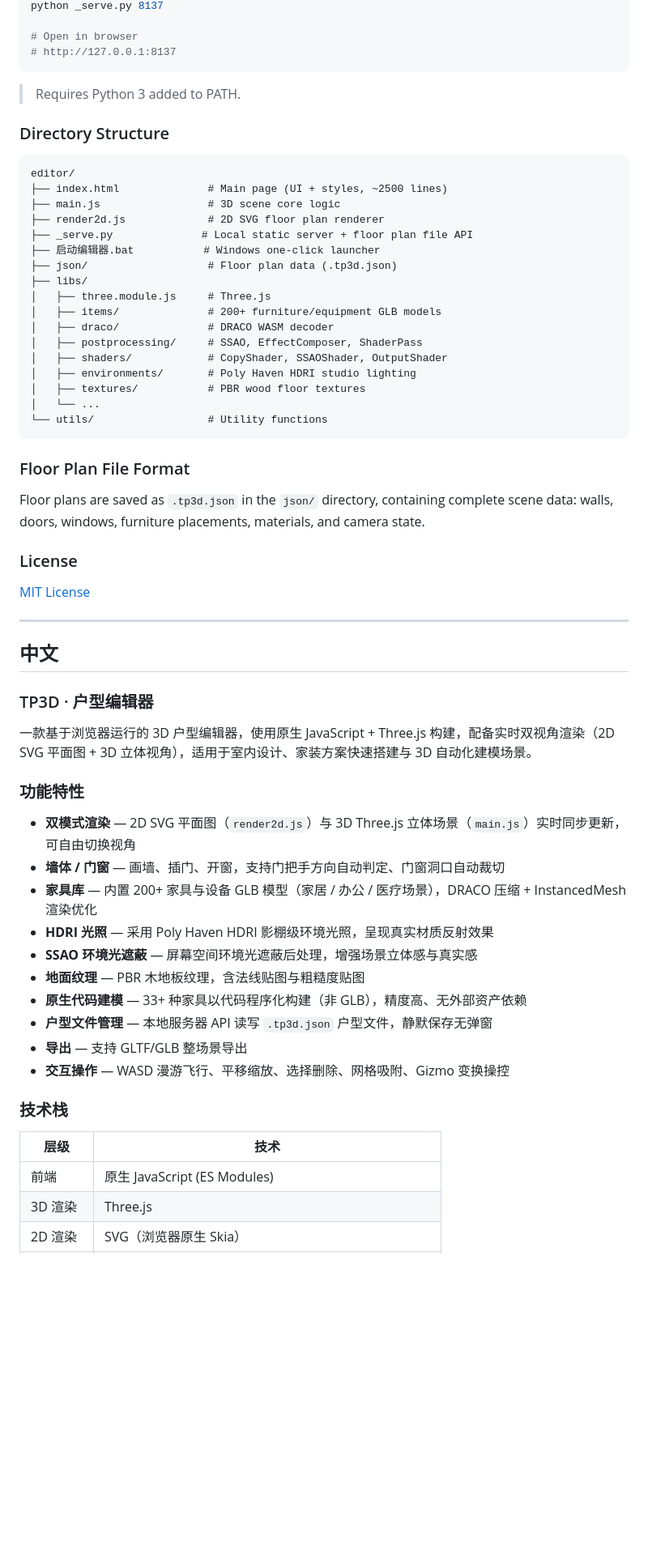
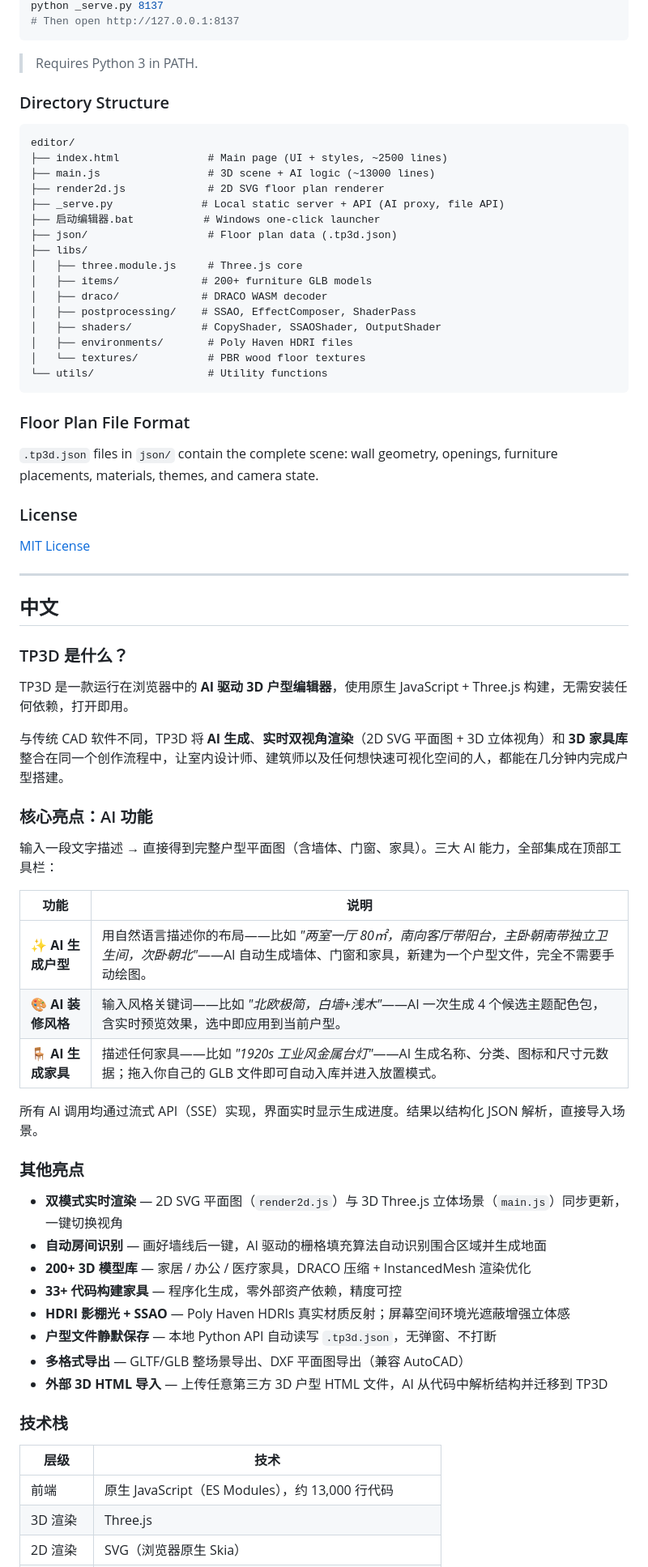
Before and after one commit to jinqiu193/tp3d-editor, a Markdown page: README.md, the part around one of its changes. Shown at 81% size. Rendered like a GitHub page; blank space fills up the shorter version.

Commit message:
docs: rewrite README highlighting AI features and modeling capabilities

````diff
--- a/README.md
+++ b/README.md
@@ -49,36 +61,33 @@ Double-click `启动编辑器.bat` — it starts the local server and opens the
 python _serve.py 8137
-
-# Open in browser
-# http://127.0.0.1:8137
+# Then open http://127.0.0.1:8137
 ```
 
-> Requires Python 3 added to PATH.
+> Requires Python 3 in PATH.
 
 ### Directory Structure
 
 ```
 editor/
 ├── index.html              # Main page (UI + styles, ~2500 lines)
-├── main.js                 # 3D scene core logic
+├── main.js                 # 3D scene + AI logic (~13000 lines)
 ├── render2d.js             # 2D SVG floor plan renderer
-├── _serve.py              # Local static server + floor plan file API
+├── _serve.py              # Local static server + API (AI proxy, file API)
 ├── 启动编辑器.bat           # Windows one-click launcher
 ├── json/                   # Floor plan data (.tp3d.json)
 ├── libs/
-│   ├── three.module.js     # Three.js
-│   ├── items/              # 200+ furniture/equipment GLB models
-│   ├── draco/              # DRACO WASM decoder
-│   ├── postprocessing/     # SSAO, EffectComposer, ShaderPass
-│   ├── shaders/            # CopyShader, SSAOShader, OutputShader
-│   ├── environments/       # Poly Haven HDRI studio lighting
-│   ├── textures/           # PBR wood floor textures
-│   └── ...
+│   ├── three.module.js     # Three.js core
+│   ├── items/             # 200+ furniture GLB models
+│   ├── draco/             # DRACO WASM decoder
+│   ├── postprocessing/    # SSAO, EffectComposer, ShaderPass
+│   ├── shaders/           # CopyShader, SSAOShader, OutputShader
+│   ├── environments/       # Poly Haven HDRI files
+│   └── textures/           # PBR wood floor textures
 └── utils/                  # Utility functions
 ```
 
 ### Floor Plan File Format
 
-Floor plans are saved as `.tp3d.json` in the `json/` directory, containing complete scene data: walls, doors, windows, furniture placements, materials, and camera state.
+`.tp3d.json` files in `json/` contain the complete scene: wall geometry, openings, furniture placements, materials, themes, and camera state.
 
 ### License
 
@@ -88,28 +97,40 @@ Floor plans are saved as `.tp3d.json` in the `json/` directory, containing compl
 
 ## 中文
 
-### TP3D · 户型编辑器
+### TP3D 是什么？
 
-一款基于浏览器运行的 3D 户型编辑器，使用原生 JavaScript + Three.js 构建，配备实时双视角渲染（2D SVG 平面图 + 3D 立体视角），适用于室内设计、家装方案快速搭建与 3D 自动化建模场景。
+TP3D 是一款运行在浏览器中的 **AI 驱动 3D 户型编辑器**，使用原生 JavaScript + Three.js 构建，无需安装任何依赖，打开即用。
 
-### 功能特性
+与传统 CAD 软件不同，TP3D 将 **AI 生成**、**实时双视角渲染**（2D SVG 平面图 + 3D 立体视角）和 **3D 家具库** 整合在同一个创作流程中，让室内设计师、建筑师以及任何想快速可视化空间的人，都能在几分钟内完成户型搭建。
 
-- **双模式渲染** — 2D SVG 平面图（`render2d.js`）与 3D Three.js 立体场景（`main.js`）实时同步更新，可自由切换视角
-- **墙体 / 门窗** — 画墙、插门、开窗，支持门把手方向自动判定、门窗洞口自动裁切
-- **家具库** — 内置 200+ 家具与设备 GLB 模型（家居 / 办公 / 医疗场景），DRACO 压缩 + InstancedMesh 渲染优化
-- **HDRI 光照** — 采用 Poly Haven HDRI 影棚级环境光照，呈现真实材质反射效果
-- **SSAO 环境光遮蔽** — 屏幕空间环境光遮蔽后处理，增强场景立体感与真实感
-- **地面纹理** — PBR 木地板纹理，含法线贴图与粗糙度贴图
-- **原生代码建模** — 33+ 种家具以代码程序化构建（非 GLB），精度高、无外部资产依赖
-- **户型文件管理** — 本地服务器 API 读写 `.tp3d.json` 户型文件，静默保存无弹窗
-- **导出** — 支持 GLTF/GLB 整场景导出
-- **交互操作** — WASD 漫游飞行、平移缩放、选择删除、网格吸附、Gizmo 变换操控
+### 核心亮点：AI 功能
+
+输入一段文字描述 → 直接得到完整户型平面图（含墙体、门窗、家具）。三大 AI 能力，全部集成在顶部工具栏：
+
+| 功能 | 说明 |
+|---|---|
+| **✨ AI 生成户型** | 用自然语言描述你的布局——比如 *"两室一厅 80㎡，南向客厅带阳台，主卧朝南带独立卫生间，次卧朝北"*——AI 自动生成墙体、门窗和家具，新建为一个户型文件，完全不需要手动绘图。 |
+| **🎨 AI 装修风格** | 输入风格关键词——比如 *"北欧极简，白墙+浅木"*——AI 一次生成 4 个候选主题配色包，含实时预览效果，选中即应用到当前户型。 |
+| **🪑 AI 生成家具** | 描述任何家具——比如 *"1920s 工业风金属台灯"*——AI 生成名称、分类、图标和尺寸元数据；拖入你自己的 GLB 文件即可自动入库并进入放置模式。 |
+
+所有 AI 调用均通过流式 API（SSE）实现，界面实时显示生成进度。结果以结构化 JSON 解析，直接导入场景。
+
+### 其他亮点
+
+- **双模式实时渲染** — 2D SVG 平面图（`render2d.js`）与 3D Three.js 立体场景（`main.js`）同步更新，一键切换视角
+- **自动房间识别** — 画好墙线后一键，AI 驱动的栅格填充算法自动识别围合区域并生成地面
+- **200+ 3D 模型库** — 家居 / 办公 / 医疗家具，DRACO 压缩 + InstancedMesh 渲染优化
+- **33+ 代码构建家具** — 程序化生成，零外部资产依赖，精度可控
+- **HDRI 影棚光 + SSAO** — Poly Haven HDRIs 真实材质反射；屏幕空间环境光遮蔽增强立体感
+- **户型文件静默保存** — 本地 Python API 自动读写 `.tp3d.json`，无弹窗、不打断
+- **多格式导出** — GLTF/GLB 整场景导出、DXF 平面图导出（兼容 AutoCAD）
+- **外部 3D HTML 导入** — 上传任意第三方 3D 户型 HTML 文件，AI 从代码中解析结构并迁移到 TP3D
 
 ### 技术栈
 
 | 层级 | 技术 |
 |---|---|
-| 前端 | 原生 JavaScript (ES Modules) |
+| 前端 | 原生 JavaScript（ES Modules），约 13,000 行代码 |
 | 3D 渲染 | Three.js |
 | 2D 渲染 | SVG（浏览器原生 Skia） |
 | 几何运算 | BufferGeometryUtils / three-bvh-csg / three-mesh-bvh |
````
Also changed, not shown: other parts of README.md (+37 -28 lines).
